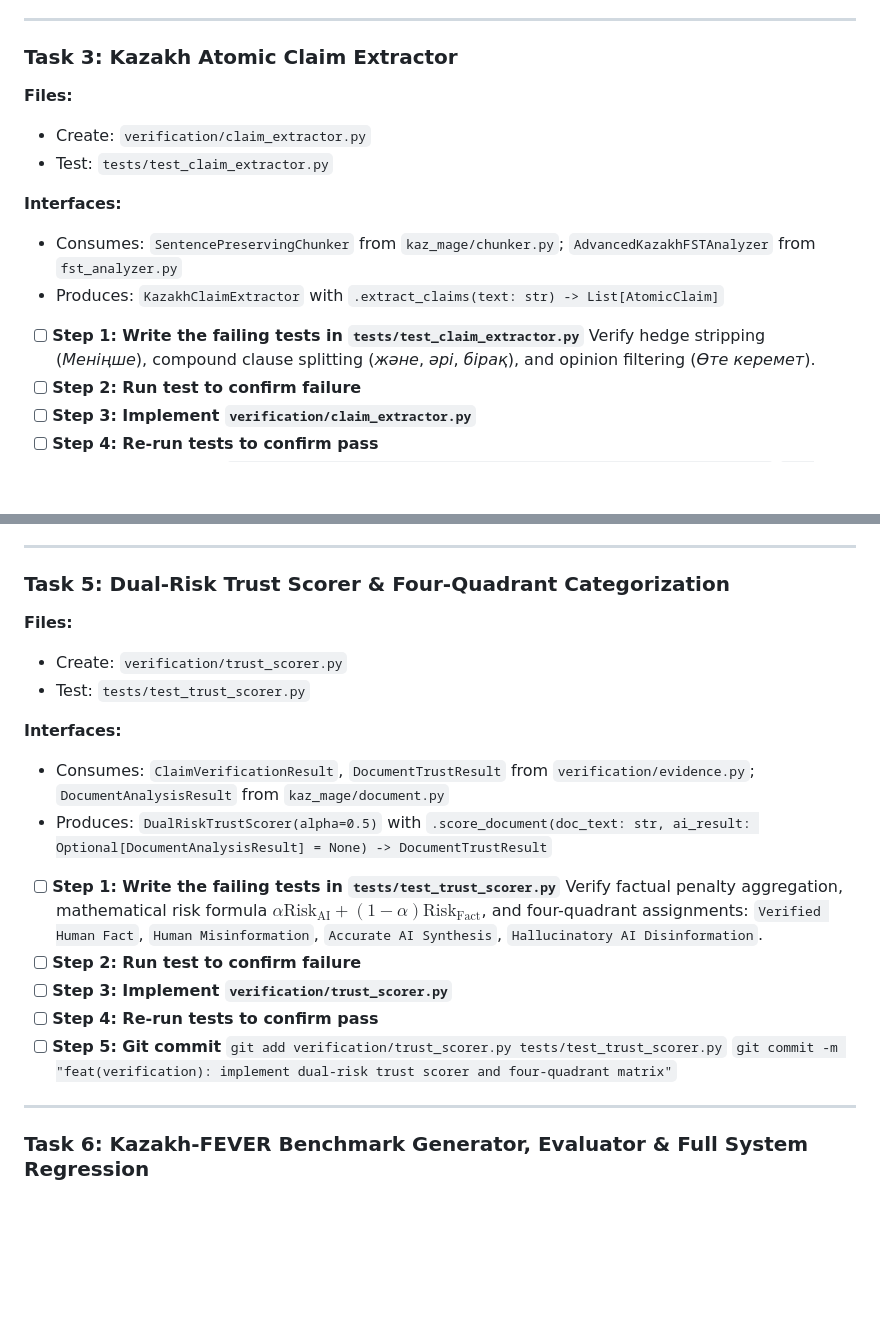
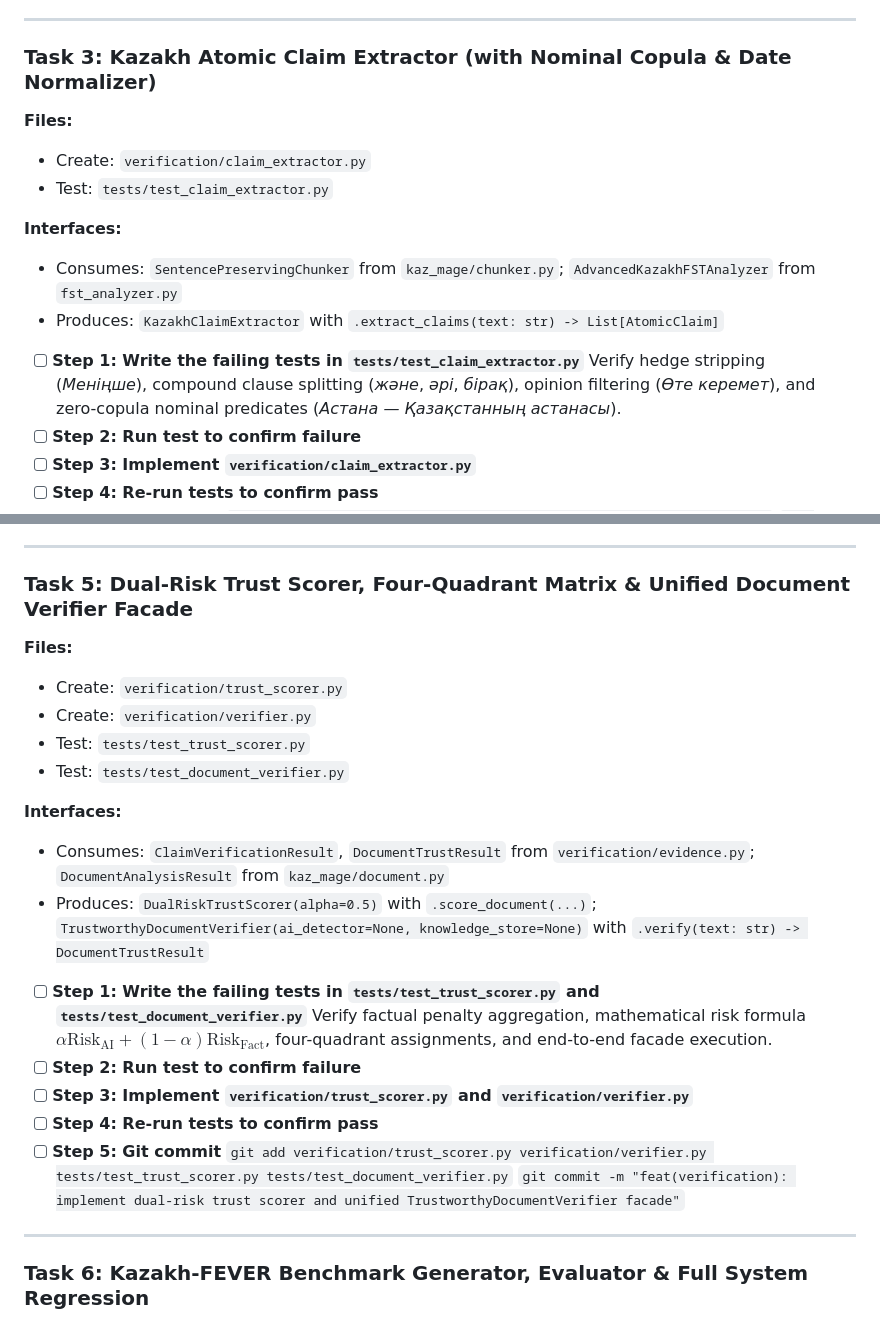
Before and after one commit to nKa1i/kazakh-ai-text-detection, a Markdown page: plans/2026-09-11-kazakh-evidence-grounded-verification.md, 2 parts joined by grey strips. GitHub-like rendering; blank space fills up the shorter version.

Commit message:
docs: refine Topic 3 plan with nominal copula, date normalizer, and verifier facade

```diff
--- a/plans/2026-09-11-kazakh-evidence-grounded-verification.md
+++ b/plans/2026-09-11-kazakh-evidence-grounded-verification.md
@@ -64,7 +64,7 @@
 
 ---
 
-### Task 3: Kazakh Atomic Claim Extractor
+### Task 3: Kazakh Atomic Claim Extractor (with Nominal Copula & Date Normalizer)
 
 **Files:**
 - Create: `verification/claim_extractor.py`
@@ -75,7 +75,7 @@
 - Produces: `KazakhClaimExtractor` with `.extract_claims(text: str) -> List[AtomicClaim]`
 
 - [ ] **Step 1: Write the failing tests in `tests/test_claim_extractor.py`**
-  Verify hedge stripping (*Меніңше*), compound clause splitting (*және*, *әрі*, *бірақ*), and opinion filtering (*Өте керемет*).
+  Verify hedge stripping (*Меніңше*), compound clause splitting (*және*, *әрі*, *бірақ*), opinion filtering (*Өте керемет*), and zero-copula nominal predicates (*Астана — Қазақстанның астанасы*).
 - [ ] **Step 2: Run test to confirm failure**
 - [ ] **Step 3: Implement `verification/claim_extractor.py`**
 - [ ] **Step 4: Re-run tests to confirm pass**
@@ -106,24 +106,26 @@
 
 ---
 
-### Task 5: Dual-Risk Trust Scorer & Four-Quadrant Categorization
+### Task 5: Dual-Risk Trust Scorer, Four-Quadrant Matrix & Unified Document Verifier Facade
 
 **Files:**
 - Create: `verification/trust_scorer.py`
+- Create: `verification/verifier.py`
 - Test: `tests/test_trust_scorer.py`
+- Test: `tests/test_document_verifier.py`
 
 **Interfaces:**
 - Consumes: `ClaimVerificationResult`, `DocumentTrustResult` from `verification/evidence.py`; `DocumentAnalysisResult` from `kaz_mage/document.py`
-- Produces: `DualRiskTrustScorer(alpha=0.5)` with `.score_document(doc_text: str, ai_result: Optional[DocumentAnalysisResult] = None) -> DocumentTrustResult`
+- Produces: `DualRiskTrustScorer(alpha=0.5)` with `.score_document(...)`; `TrustworthyDocumentVerifier(ai_detector=None, knowledge_store=None)` with `.verify(text: str) -> DocumentTrustResult`
 
-- [ ] **Step 1: Write the failing tests in `tests/test_trust_scorer.py`**
-  Verify factual penalty aggregation, mathematical risk formula $\alpha \text{Risk}_{\text{AI}} + (1 - \alpha) \text{Risk}_{\text{Fact}}$, and four-quadrant assignments: `Verified Human Fact`, `Human Misinformation`, `Accurate AI Synthesis`, `Hallucinatory AI Disinformation`.
+- [ ] **Step 1: Write the failing tests in `tests/test_trust_scorer.py` and `tests/test_document_verifier.py`**
+  Verify factual penalty aggregation, mathematical risk formula $\alpha \text{Risk}_{\text{AI}} + (1 - \alpha) \text{Risk}_{\text{Fact}}$, four-quadrant assignments, and end-to-end facade execution.
 - [ ] **Step 2: Run test to confirm failure**
-- [ ] **Step 3: Implement `verification/trust_scorer.py`**
+- [ ] **Step 3: Implement `verification/trust_scorer.py` and `verification/verifier.py`**
 - [ ] **Step 4: Re-run tests to confirm pass**
 - [ ] **Step 5: Git commit**
-  `git add verification/trust_scorer.py tests/test_trust_scorer.py`
-  `git commit -m "feat(verification): implement dual-risk trust scorer and four-quadrant matrix"`
+  `git add verification/trust_scorer.py verification/verifier.py tests/test_trust_scorer.py tests/test_document_verifier.py`
+  `git commit -m "feat(verification): implement dual-risk trust scorer and unified TrustworthyDocumentVerifier facade"`
 
 ---
 
```
